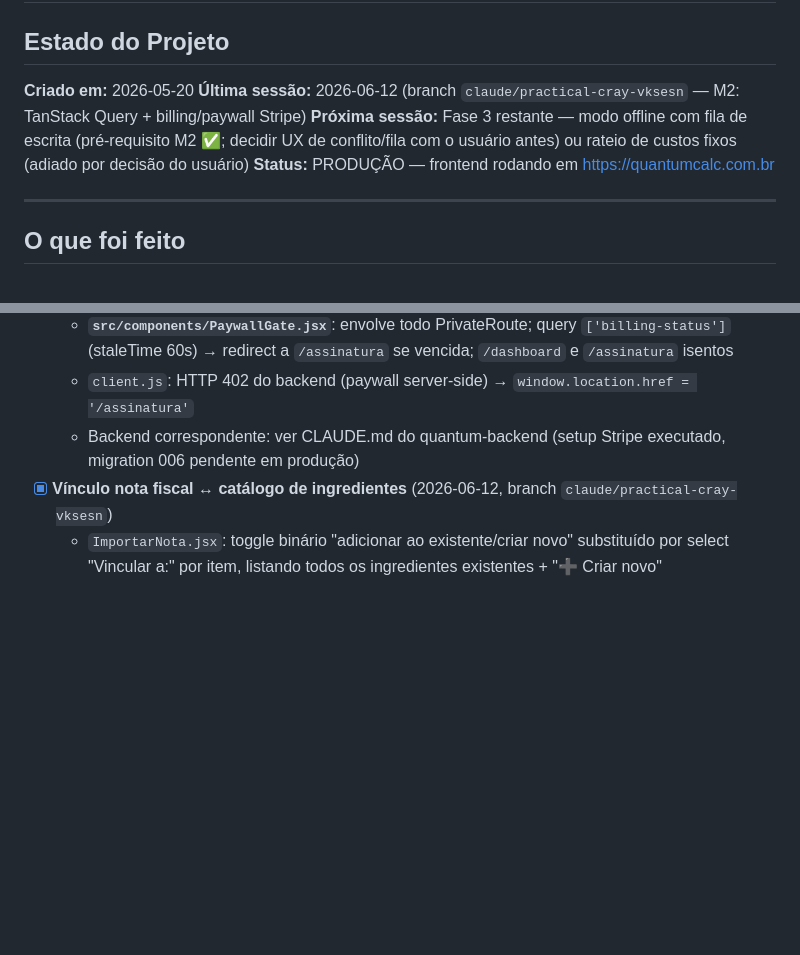
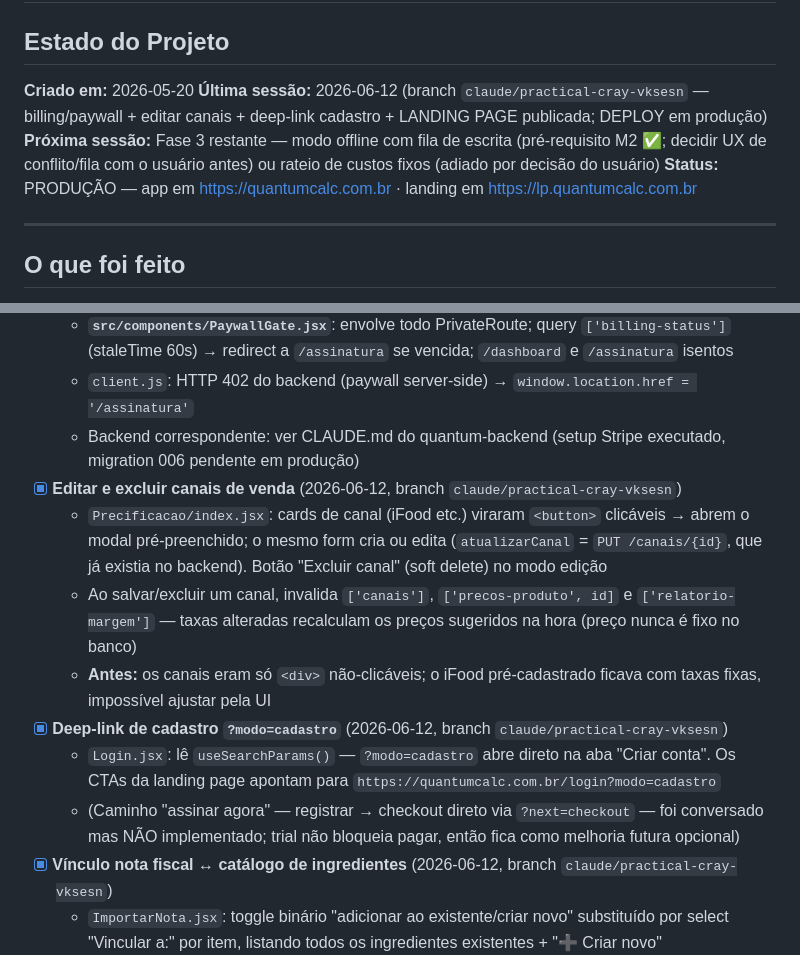
Before and after one commit to RomeuNascimento/quantum-frontend, a Markdown page: CLAUDE.md, 2 parts joined by grey strips. Rendered like a GitHub page; blank space fills up the shorter version.

Commit message:
docs: editar canais + deep-link cadastro + seção operacional da landing page (serviço lp)

```diff
--- a/CLAUDE.md
+++ b/CLAUDE.md
@@ -3,9 +3,9 @@
 ## Estado do Projeto
 
 **Criado em:** 2026-05-20
-**Última sessão:** 2026-06-12 (branch `claude/practical-cray-vksesn` — M2: TanStack Query + billing/paywall Stripe)
+**Última sessão:** 2026-06-12 (branch `claude/practical-cray-vksesn` — billing/paywall + editar canais + deep-link cadastro + LANDING PAGE publicada; DEPLOY em produção)
 **Próxima sessão:** Fase 3 restante — modo offline com fila de escrita (pré-requisito M2 ✅; decidir UX de conflito/fila com o usuário antes) ou rateio de custos fixos (adiado por decisão do usuário)
-**Status:** PRODUÇÃO — frontend rodando em https://quantumcalc.com.br
+**Status:** PRODUÇÃO — app em https://quantumcalc.com.br · landing em https://lp.quantumcalc.com.br
 
 ---
 
@@ -85,6 +85,13 @@
   - **`src/components/PaywallGate.jsx`**: envolve todo PrivateRoute; query `['billing-status']` (staleTime 60s) → redirect a `/assinatura` se vencida; `/dashboard` e `/assinatura` isentos
   - `client.js`: HTTP 402 do backend (paywall server-side) → `window.location.href = '/assinatura'`
   - Backend correspondente: ver CLAUDE.md do quantum-backend (setup Stripe executado, migration 006 pendente em produção)
+- [x] **Editar e excluir canais de venda** (2026-06-12, branch `claude/practical-cray-vksesn`)
+  - `Precificacao/index.jsx`: cards de canal (iFood etc.) viraram `<button>` clicáveis → abrem o modal pré-preenchido; o mesmo form cria ou edita (`atualizarCanal` = `PUT /canais/{id}`, que já existia no backend). Botão "Excluir canal" (soft delete) no modo edição
+  - Ao salvar/excluir um canal, invalida `['canais']`, `['precos-produto', id]` e `['relatorio-margem']` — taxas alteradas recalculam os preços sugeridos na hora (preço nunca é fixo no banco)
+  - **Antes:** os canais eram só `<div>` não-clicáveis; o iFood pré-cadastrado ficava com taxas fixas, impossível ajustar pela UI
+- [x] **Deep-link de cadastro `?modo=cadastro`** (2026-06-12, branch `claude/practical-cray-vksesn`)
+  - `Login.jsx`: lê `useSearchParams()` — `?modo=cadastro` abre direto na aba "Criar conta". Os CTAs da landing page apontam para `https://quantumcalc.com.br/login?modo=cadastro`
+  - (Caminho "assinar agora" — registrar → checkout direto via `?next=checkout` — foi conversado mas NÃO implementado; trial não bloqueia pagar, então fica como melhoria futura opcional)
 - [x] **Vínculo nota fiscal ↔ catálogo de ingredientes** (2026-06-12, branch `claude/practical-cray-vksesn`)
   - `ImportarNota.jsx`: toggle binário "adicionar ao existente/criar novo" substituído por select "Vincular a:" por item, listando todos os ingredientes existentes + "➕ Criar novo"
   - Pré-seleção: `ingrediente_id_sugerido` da IA (backend agora envia o catálogo no prompt) > match por nome normalizado > criar novo; badge lime "Sugerido pela IA"
```
Also changed, not shown: other parts of CLAUDE.md (+64 -0 lines).
